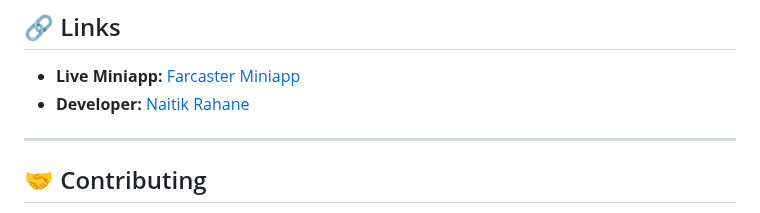
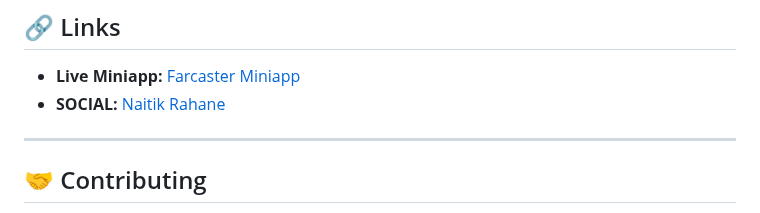
Before and after one commit to naitikrahane/FastDice-Farminiapp, a Markdown page: README.md, the part around one of its changes. Drawn GitHub-style.

```diff
--- a/README.md
+++ b/README.md
@@ -192,7 +192,7 @@ const [player, chosen, rolled, won] = event.args;
 ## 🔗 Links
 
   * **Live Miniapp:** [Farcaster Miniapp](https://farcaster.xyz/miniapps/jngLyEwfMIWu/fastdice)
-  * **Developer:** [Naitik Rahane](https://farcaster.xyz/naitikrahane)
+  * **SOCIAL:** [Naitik Rahane](https://farcaster.xyz/naitikrahane)
 
 -----
 
```
Also changed, not shown: other parts of README.md (+0 -3 lines).
